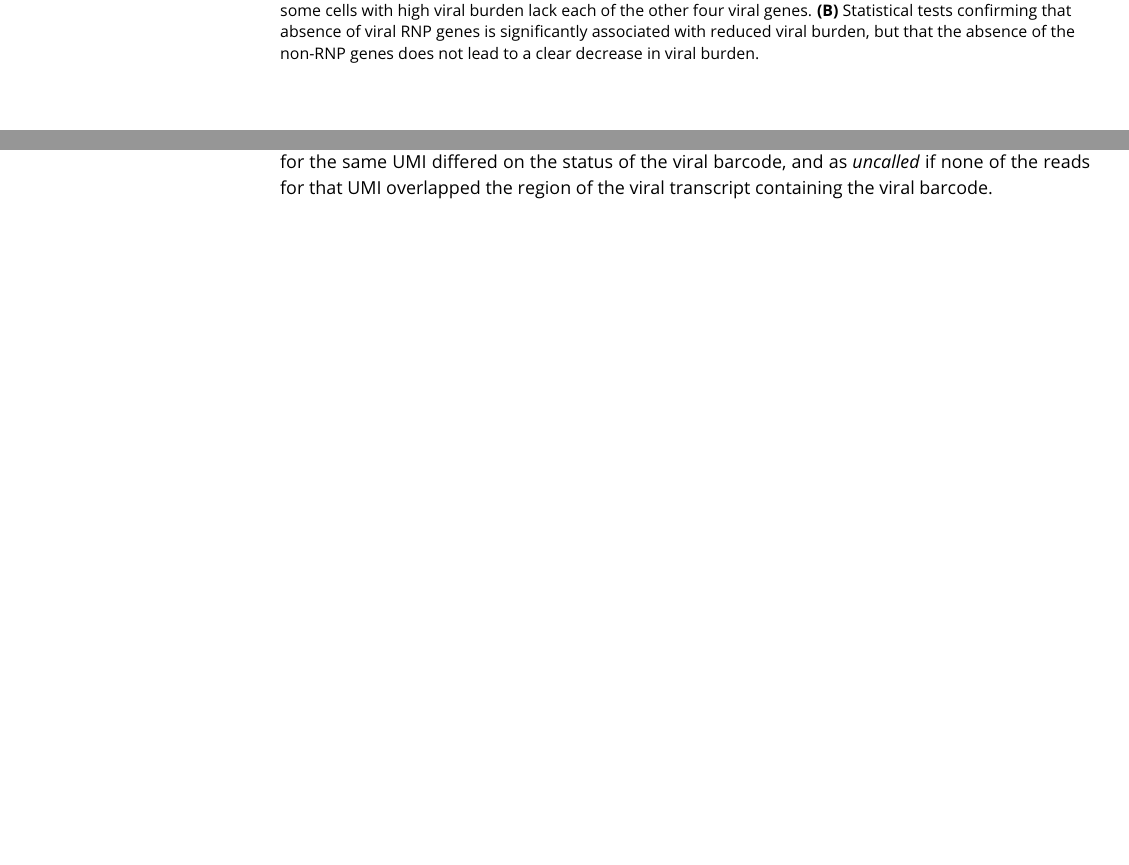
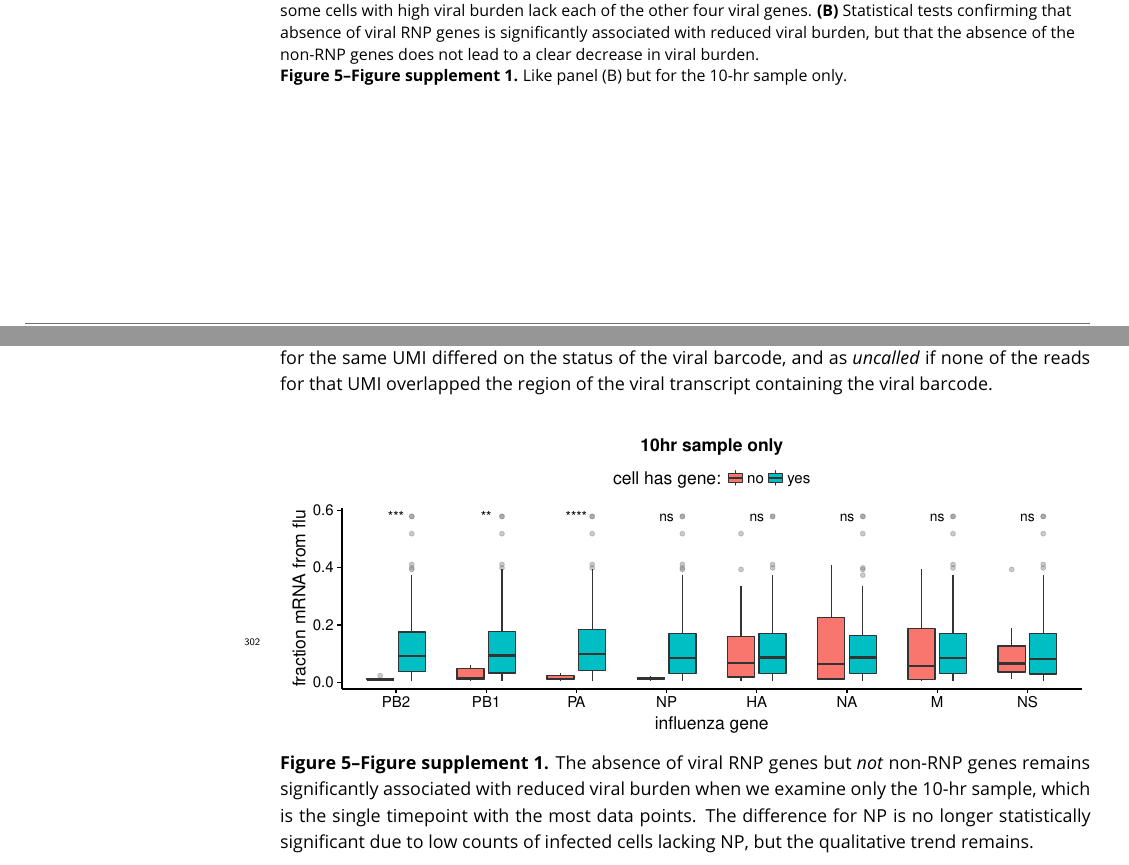
Before and after one commit to jbloomlab/flu_single_cell, a LaTeX document (paper/paper.tex): two parts of pages 7 and 13 of 13, joined at a grey line, cut so that both start at the same text, the shorter picture padded with empty space. Compiled offline with pdfLaTeX.

Commit message:
Made flu burden plot for 10hr sample only

```diff
--- a/paper/paper.tex
+++ b/paper/paper.tex
@@ -211,6 +211,10 @@ This plot shows that all cells with very high viral burden express all of the RN
 {\bf (B)}
 Statistical tests confirming that absence of viral RNP genes is significantly associated with reduced viral burden, but that the absence of the non-RNP genes does not lead to a clear decrease in viral burden.
 }
+\figsupp[Like panel (B) but for the 10-hr sample only.\label{figsupp:10hrfluburdenbyflugene}]{
+The absence of viral RNP genes but \emph{not} non-RNP genes remains significantly associated with reduced viral burden when we examine only the 10-hr sample, which is the single timepoint with the most data points.
+The difference for NP is no longer statistically significant due to low counts of infected cells lacking NP, but the qualitative trend remains.
+}{\includegraphics[width=\linewidth]{figures/p_10hr_flu_burden_flu_gene_test}}
 \end{figure}
 
 \subsection{Influenza Infections Are Predominated By Nonproductive Events.}
```
Also changed, not shown: paper/figures/p_10hr_flu_burden_flu_gene_test.pdf (added), paper/figures/p_big_tsne_merge.pdf, paper/figures/p_cell_mRNA_summary.pdf, paper/figures/p_coinfection.pdf, paper/figures/p_flu_burden_flu_gene_merge.pdf, paper/figures/p_flu_expr.pdf, paper/figures/p_frac_flu_summary.pdf, paper/figures/p_small_tsne_merge.pdf, 1 other file.
